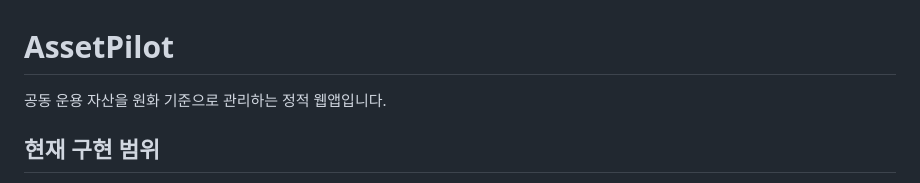
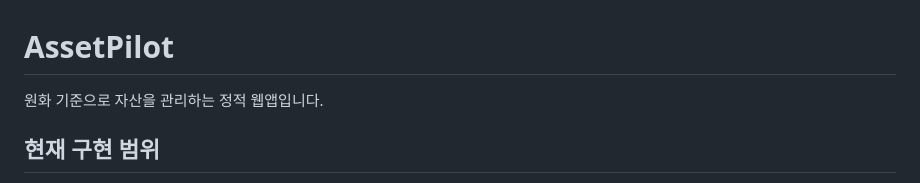
Before and after one commit to H-Vali/stockmangeportpolio-private-, a Markdown page: README.md, the part around the change. Drawn GitHub-style.

```diff
--- a/README.md
+++ b/README.md
@@ -1,6 +1,6 @@
 # AssetPilot
 
-공동 운용 자산을 원화 기준으로 관리하는 정적 웹앱입니다.
+원화 기준으로 자산을 관리하는 정적 웹앱입니다.
 
 ## 현재 구현 범위
 
```
